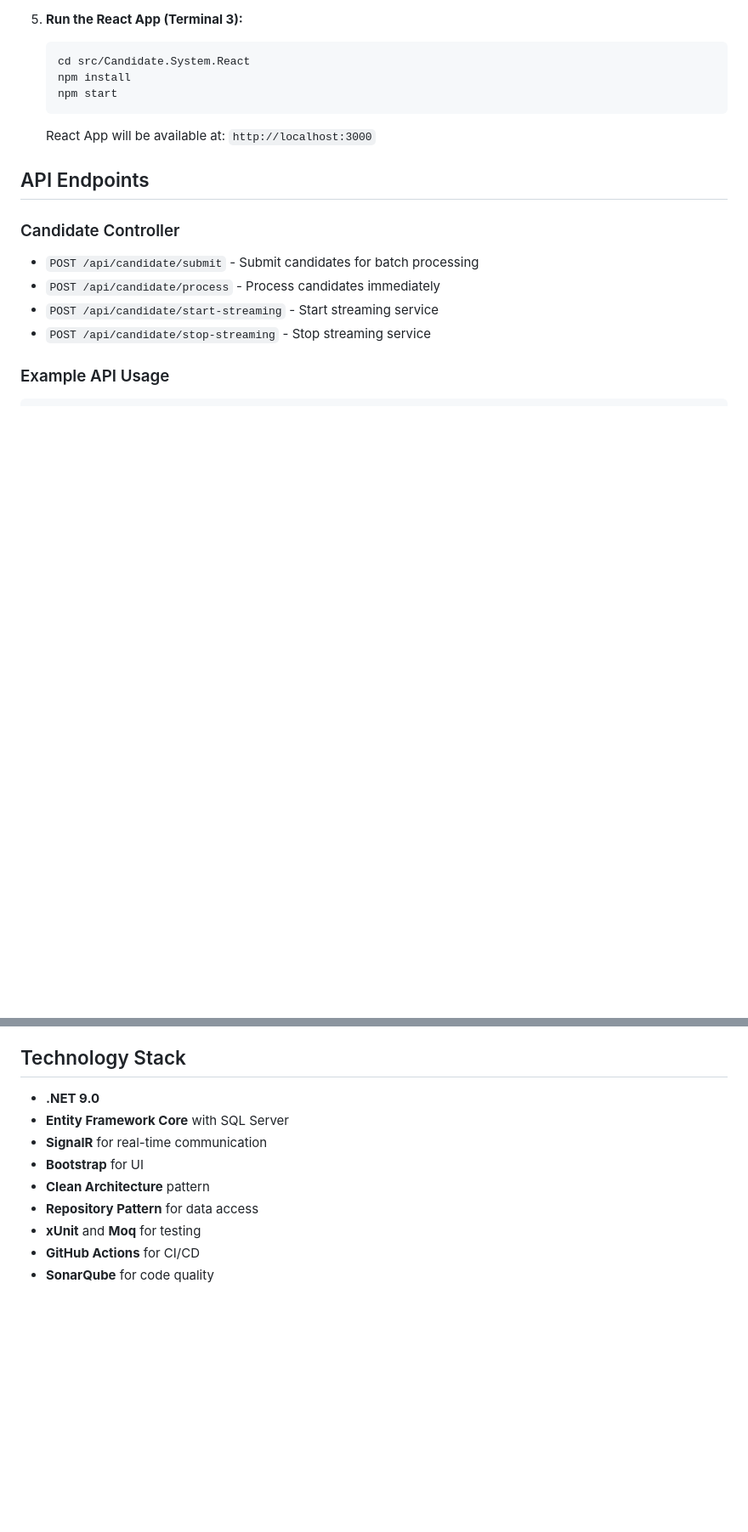
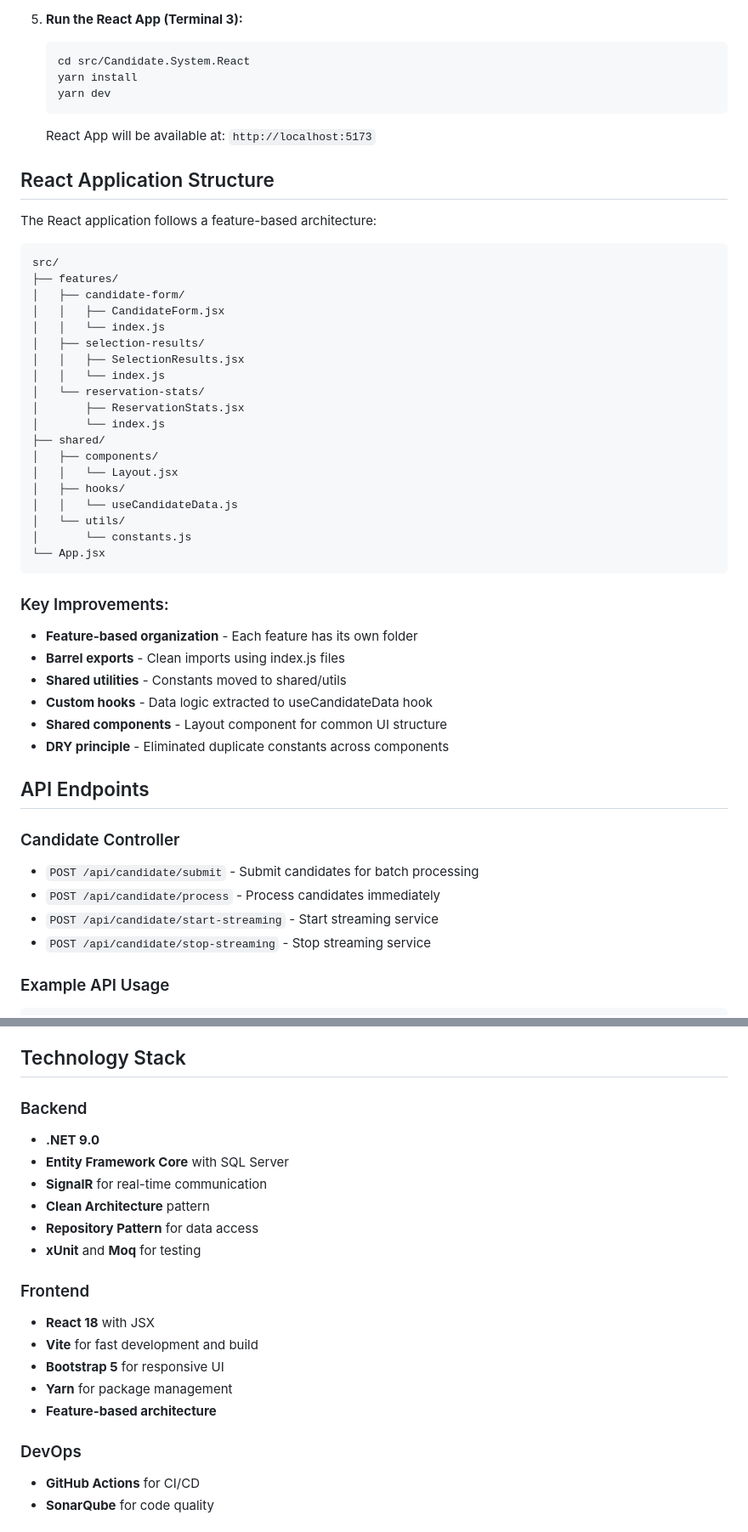
Before and after one commit to sarveshhome/Candidate.Reservation.System, a Markdown page: README.md, 2 parts joined by grey strips. Shown at 85% size. Rendered like a GitHub page; blank space fills up the shorter version.

Commit message:
docs: Update README with React app setup and feature-based architecture details

````diff
--- a/README.md
+++ b/README.md
@@ -98,10 +98,45 @@ candidate-system/
 5. **Run the React App (Terminal 3):**
    ```bash
    cd src/Candidate.System.React
-   npm install
-   npm start
+   yarn install
+   yarn dev
    ```
-   React App will be available at: `http://localhost:3000`
+   React App will be available at: `http://localhost:5173`
+
+## React Application Structure
+
+The React application follows a feature-based architecture:
+
+```
+src/
+├── features/
+│   ├── candidate-form/
+│   │   ├── CandidateForm.jsx
+│   │   └── index.js
+│   ├── selection-results/
+│   │   ├── SelectionResults.jsx
+│   │   └── index.js
+│   └── reservation-stats/
+│       ├── ReservationStats.jsx
+│       └── index.js
+├── shared/
+│   ├── components/
+│   │   └── Layout.jsx
+│   ├── hooks/
+│   │   └── useCandidateData.js
+│   └── utils/
+│       └── constants.js
+└── App.jsx
+```
+
+### Key Improvements:
+
+- **Feature-based organization** - Each feature has its own folder
+- **Barrel exports** - Clean imports using index.js files
+- **Shared utilities** - Constants moved to shared/utils
+- **Custom hooks** - Data logic extracted to useCandidateData hook
+- **Shared components** - Layout component for common UI structure
+- **DRY principle** - Eliminated duplicate constants across components
 
 ## API Endpoints
 
@@ -189,13 +224,22 @@ Use the web dashboard to:
 
 ## Technology Stack
 
+### Backend
 - **.NET 9.0**
 - **Entity Framework Core** with SQL Server
 - **SignalR** for real-time communication
-- **Bootstrap** for UI
 - **Clean Architecture** pattern
 - **Repository Pattern** for data access
 - **xUnit** and **Moq** for testing
+
+### Frontend
+- **React 18** with JSX
+- **Vite** for fast development and build
+- **Bootstrap 5** for responsive UI
+- **Yarn** for package management
+- **Feature-based architecture**
+
+### DevOps
 - **GitHub Actions** for CI/CD
 - **SonarQube** for code quality
 
````
